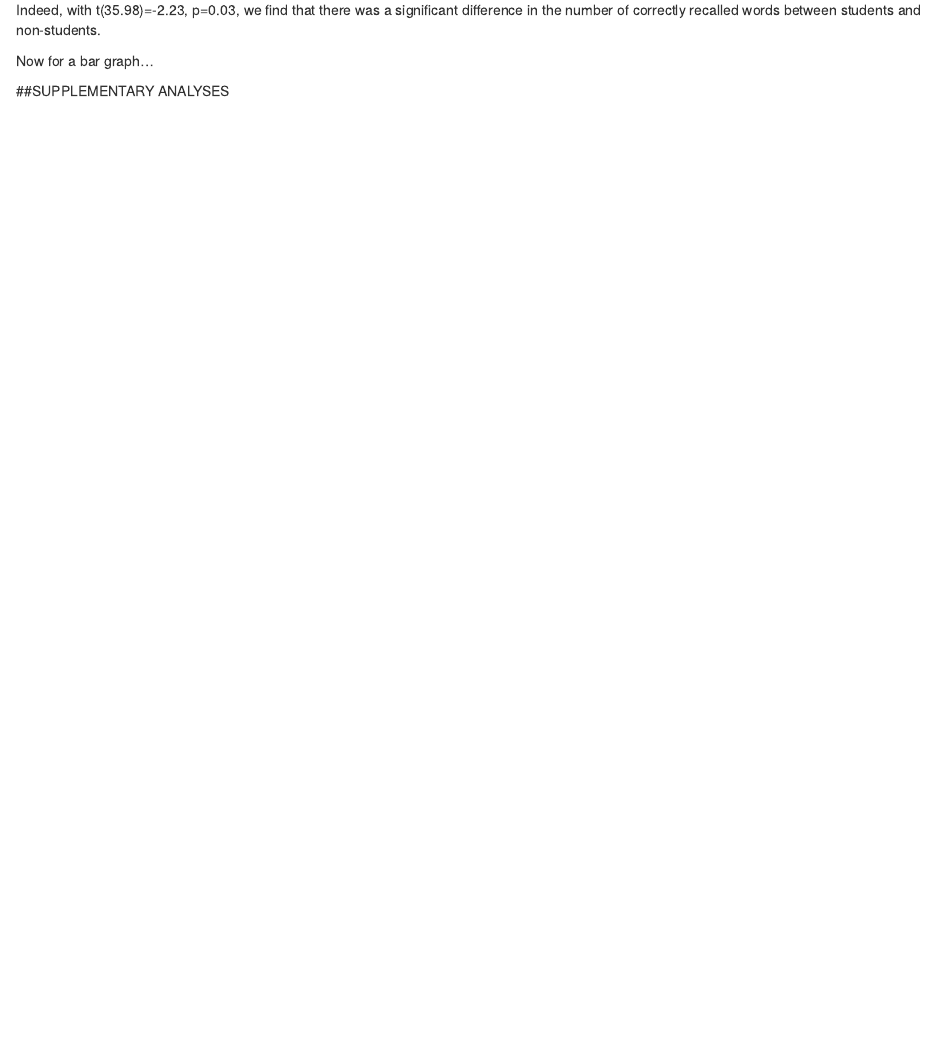
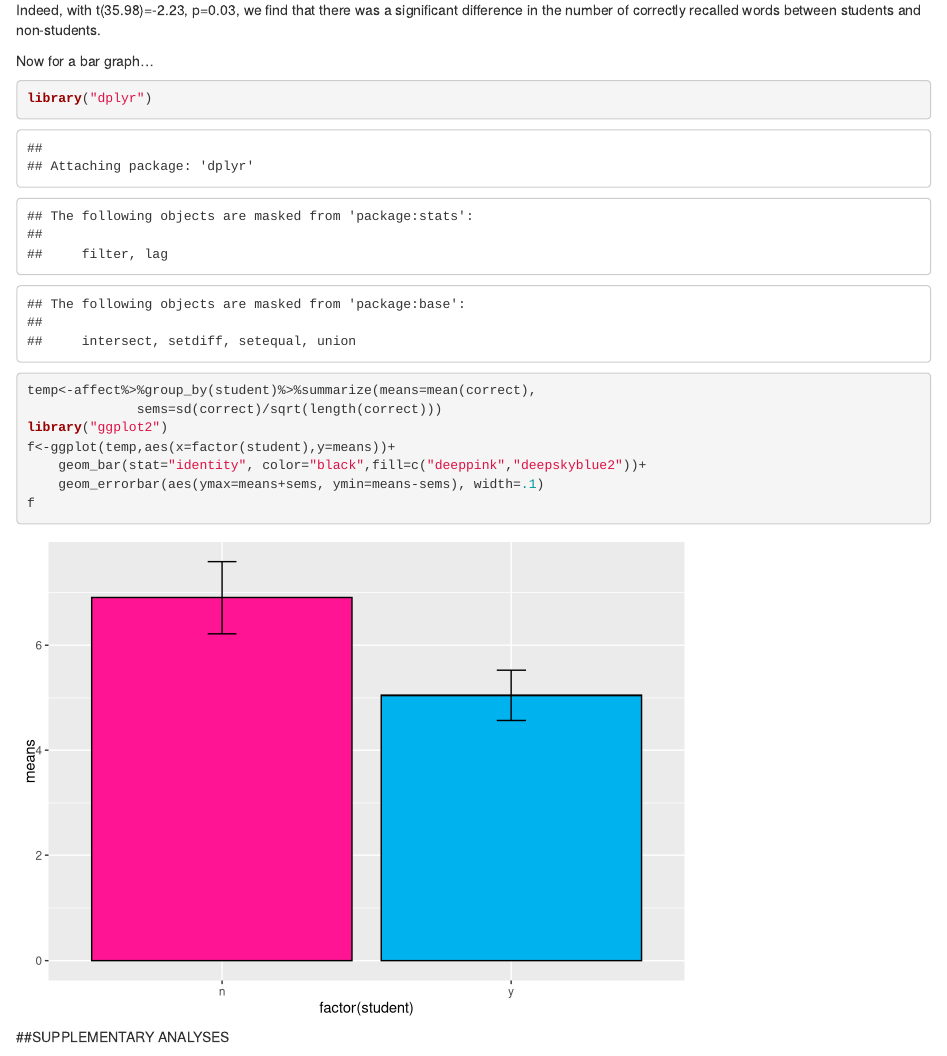
Before and after one commit to DBIAT/emotionandrecall, an R Markdown document (Data/analysis.Rmd): the page in a window 1100 px wide, from 2960 px down. Rendered offline with R 4.5, knitr and Pandoc, with nearby package versions.

Commit message:
fifteeth commit

````diff
--- a/Data/analysis.Rmd
+++ b/Data/analysis.Rmd
@@ -99,7 +99,16 @@ Indeed, with t(35.98)=-2.23, p=0.03, we find that there was a significant differ
 
 Now for a bar graph...
 
-
+```{r}
+library("dplyr")
+temp<-affect%>%group_by(student)%>%summarize(means=mean(correct),
+              sems=sd(correct)/sqrt(length(correct)))
+library("ggplot2")
+f<-ggplot(temp,aes(x=factor(student),y=means))+
+    geom_bar(stat="identity", color="black",fill=c("deeppink","deepskyblue2"))+
+    geom_errorbar(aes(ymax=means+sems, ymin=means-sems), width=.1)
+f
+```
 
 ##SUPPLEMENTARY ANALYSES
 
````
Also changed, not shown: Data/analysis.html, 1 other file.
